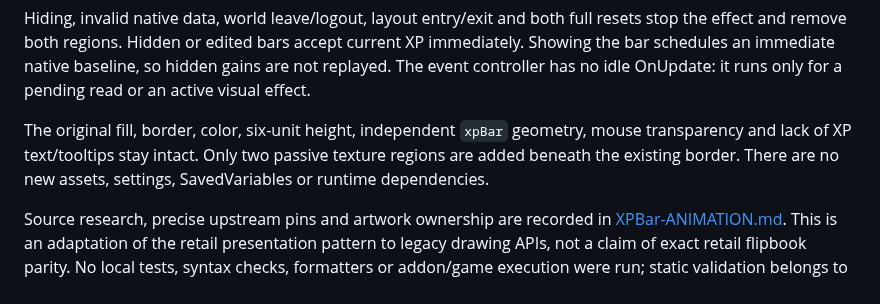
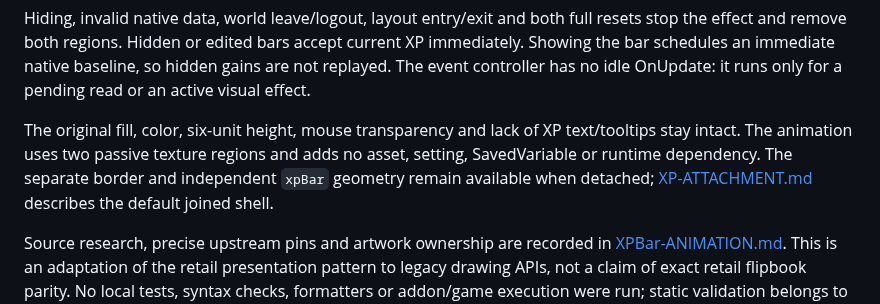
Before and after one commit to migwynkriid13/SurvivorsDragonUi, a Markdown page: docs/XP-ANIMATION.md, the part around the change. Drawn GitHub-style.

```diff
--- a/docs/XP-ANIMATION.md
+++ b/docs/XP-ANIMATION.md
@@ -23,10 +23,11 @@ accept current XP immediately. Showing the bar schedules an immediate native
 baseline, so hidden gains are not replayed. The event controller has no idle
 OnUpdate: it runs only for a pending read or an active visual effect.
 
-The original fill, border, color, six-unit height, independent `xpBar` geometry,
-mouse transparency and lack of XP text/tooltips stay intact. Only two passive
-texture regions are added beneath the existing border. There are no new
-assets, settings, SavedVariables or runtime dependencies.
+The original fill, color, six-unit height, mouse transparency and lack of XP
+text/tooltips stay intact. The animation uses two passive texture regions and
+adds no asset, setting, SavedVariable or runtime dependency. The separate
+border and independent `xpBar` geometry remain available when detached;
+[XP-ATTACHMENT.md](XP-ATTACHMENT.md) describes the default joined shell.
 
 Source research, precise upstream pins and artwork ownership are recorded in
 [XPBar-ANIMATION.md](../third_party/XPBar-ANIMATION.md). This is an adaptation of
```
Also changed, not shown: AGENTS.md (+3 -1 lines), README.md (+2 -0 lines), docs/XP-ATTACHMENT.md (added, +41 -0 lines), docs/designs/xp-attachment/comparison.png (added), docs/designs/xp-attachment/selected.png (added), 11 other files.
